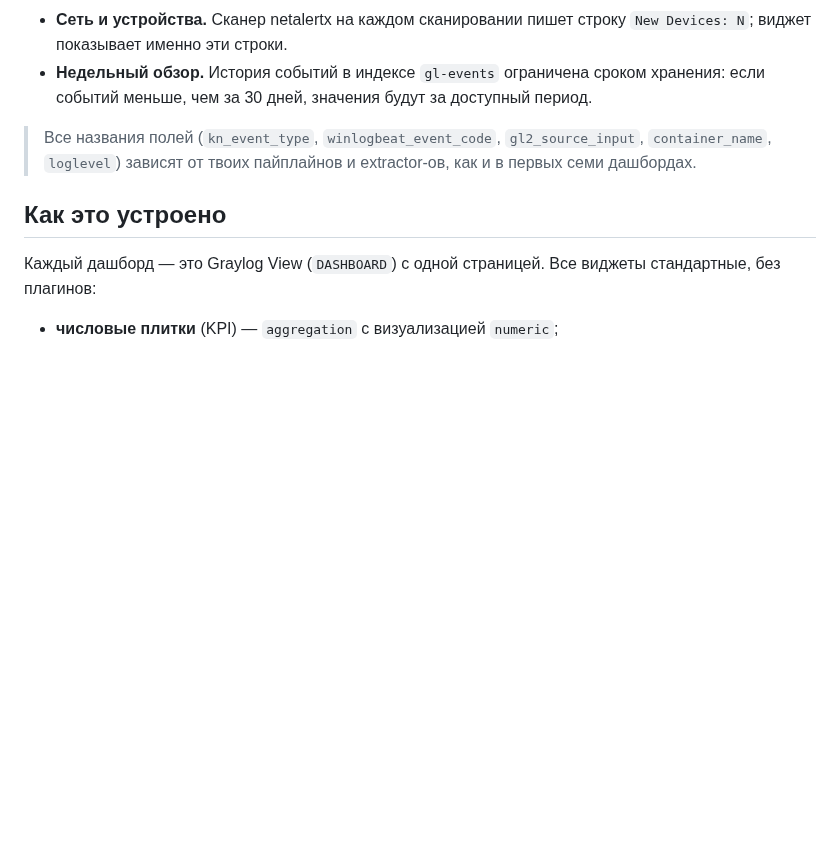
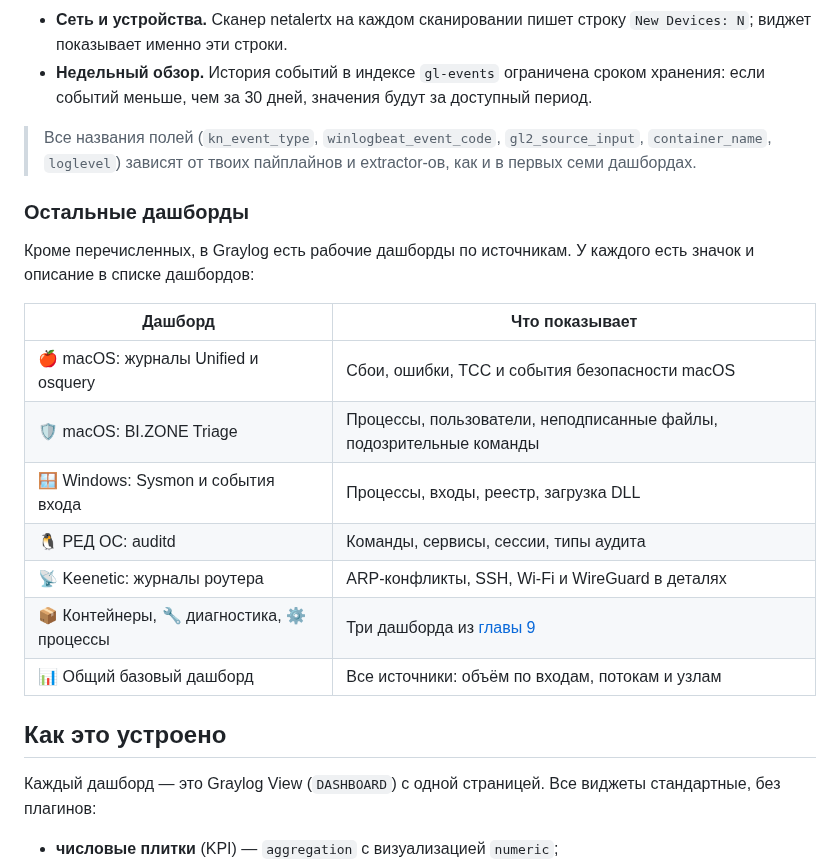
Before and after one commit to ArsIS-02/Graylog_streams-alerts, a Markdown page: docs/07-dashboards.md, the part around the change. GitHub-like rendering; blank space fills up the shorter version.

Commit message:
docs: подписи дашбордов, определение ошибки контейнеров, обновлённая картинка

```diff
--- a/docs/07-dashboards.md
+++ b/docs/07-dashboards.md
@@ -154,6 +154,21 @@ Graylog тем же способом, что и в [главе 9](09-containers-
 > `container_name`, `loglevel`) зависят от твоих пайплайнов и extractor-ов, как и в первых
 > семи дашбордах.
 
+### Остальные дашборды
+
+Кроме перечисленных, в Graylog есть рабочие дашборды по источникам. У каждого есть значок и
+описание в списке дашбордов:
+
+| Дашборд | Что показывает |
+|---|---|
+| 🍎 macOS: журналы Unified и osquery | Сбои, ошибки, TCC и события безопасности macOS |
+| 🛡️ macOS: BI.ZONE Triage | Процессы, пользователи, неподписанные файлы, подозрительные команды |
+| 🪟 Windows: Sysmon и события входа | Процессы, входы, реестр, загрузка DLL |
+| 🐧 РЕД ОС: auditd | Команды, сервисы, сессии, типы аудита |
+| 📡 Keenetic: журналы роутера | ARP-конфликты, SSH, Wi-Fi и WireGuard в деталях |
+| 📦 Контейнеры, 🔧 диагностика, ⚙️ процессы | Три дашборда из [главы 9](09-containers-dashboards.md) |
+| 📊 Общий базовый дашборд | Все источники: объём по входам, потокам и узлам |
+
 ## Как это устроено
 
 Каждый дашборд — это Graylog View (`DASHBOARD`) с одной страницей. Все виджеты
```
Also changed, not shown: docs/08-containers.md (+2 -2 lines), docs/09-containers-dashboards.md (+14 -6 lines), docs/images/containers-dashboard.png.
